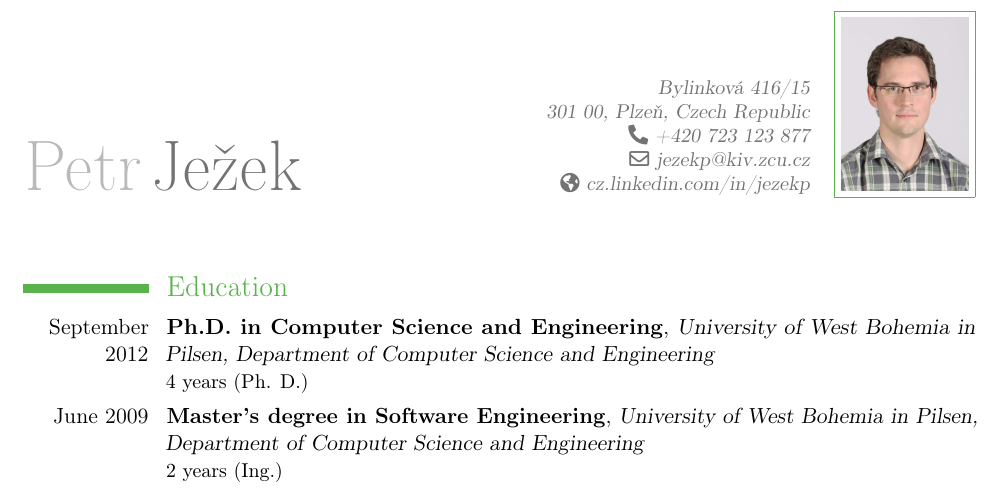
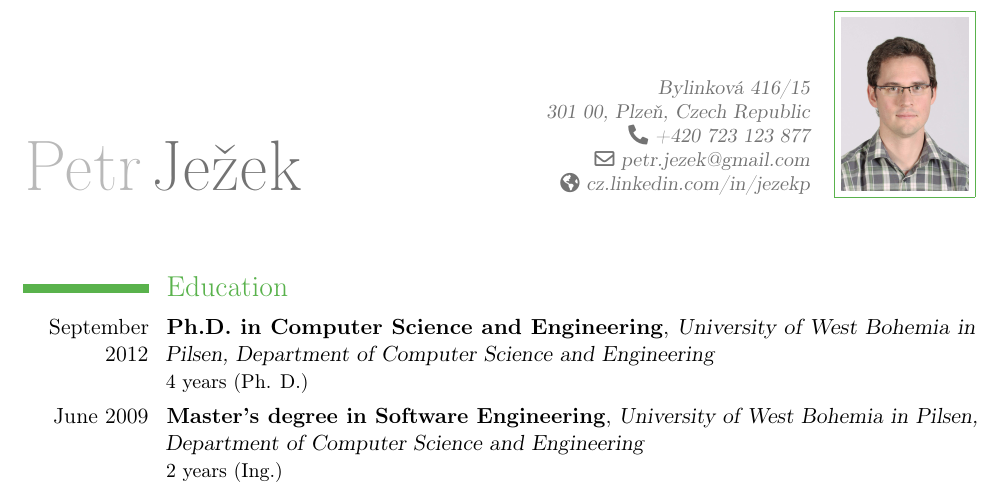
Before and after one commit to jezekp/CV, a LaTeX CV (cv_petr_jezek.tex): part of page 1 of 4, cut so that both start at the same text. Compiled offline with pdfLaTeX.

Commit message:
updated email

```diff
--- a/cv_petr_jezek.tex
+++ b/cv_petr_jezek.tex
@@ -31,7 +31,7 @@
 %\mobile{+30 698 4385057}                    % optional, remove the line if not wanted
 \phone{+420 723 123 877}                      % optional, remove the line if not wanted
 %\fax{fax (optional)}                          % optional, remove the line if not wanted
-\email{jezekp@kiv.zcu.cz}                      % optional, remove the line if not wanted
+\email{petr.jezek@gmail.com}                      % optional, remove the line if not wanted
 %\email{\href{mailto:s.dakourou@gmail.com}{s.dakourou@gmail.com}}                      % optional, remove the line if not wanted
 \homepage{cz.linkedin.com/in/jezekp}%{LinkedIn Profile}}                % optional, remove the line if not wanted
 %\extrainfo{additional information (optional)} % optional, remove the line if not wanted
```
